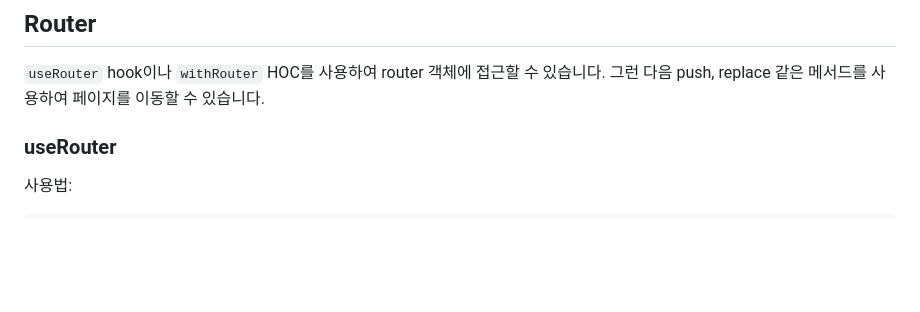
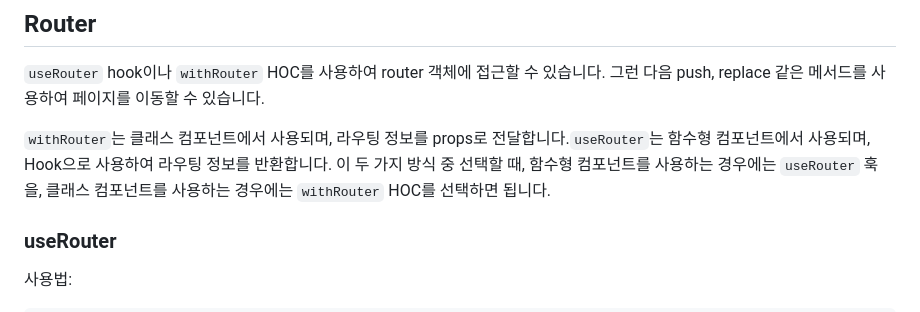
Before and after one commit to bnt10/study, a Markdown page: 정리/nextjs/페이지 이동.md, the part around the change. Drawn GitHub-style; blank space fills up the shorter version.

````diff
--- a/정리/nextjs/페이지 이동.md
+++ b/정리/nextjs/페이지 이동.md
@@ -33,6 +33,8 @@ function MyComponent() {
 `useRouter` hook이나 `withRouter` HOC를 사용하여 router 객체에 접근할 수 있습니다.
 그런 다음 push, replace 같은 메서드를 사용하여 페이지를 이동할 수 있습니다.
 
+`withRouter`는 클래스 컴포넌트에서 사용되며, 라우팅 정보를 props로 전달합니다.`useRouter`는 함수형 컴포넌트에서 사용되며, Hook으로 사용하여 라우팅 정보를 반환합니다.
+이 두 가지 방식 중 선택할 때, 함수형 컴포넌트를 사용하는 경우에는 `useRouter` 훅을, 클래스 컴포넌트를 사용하는 경우에는 `withRouter` HOC를 선택하면 됩니다.
 ### useRouter
 사용법:
 ```javascript
````
